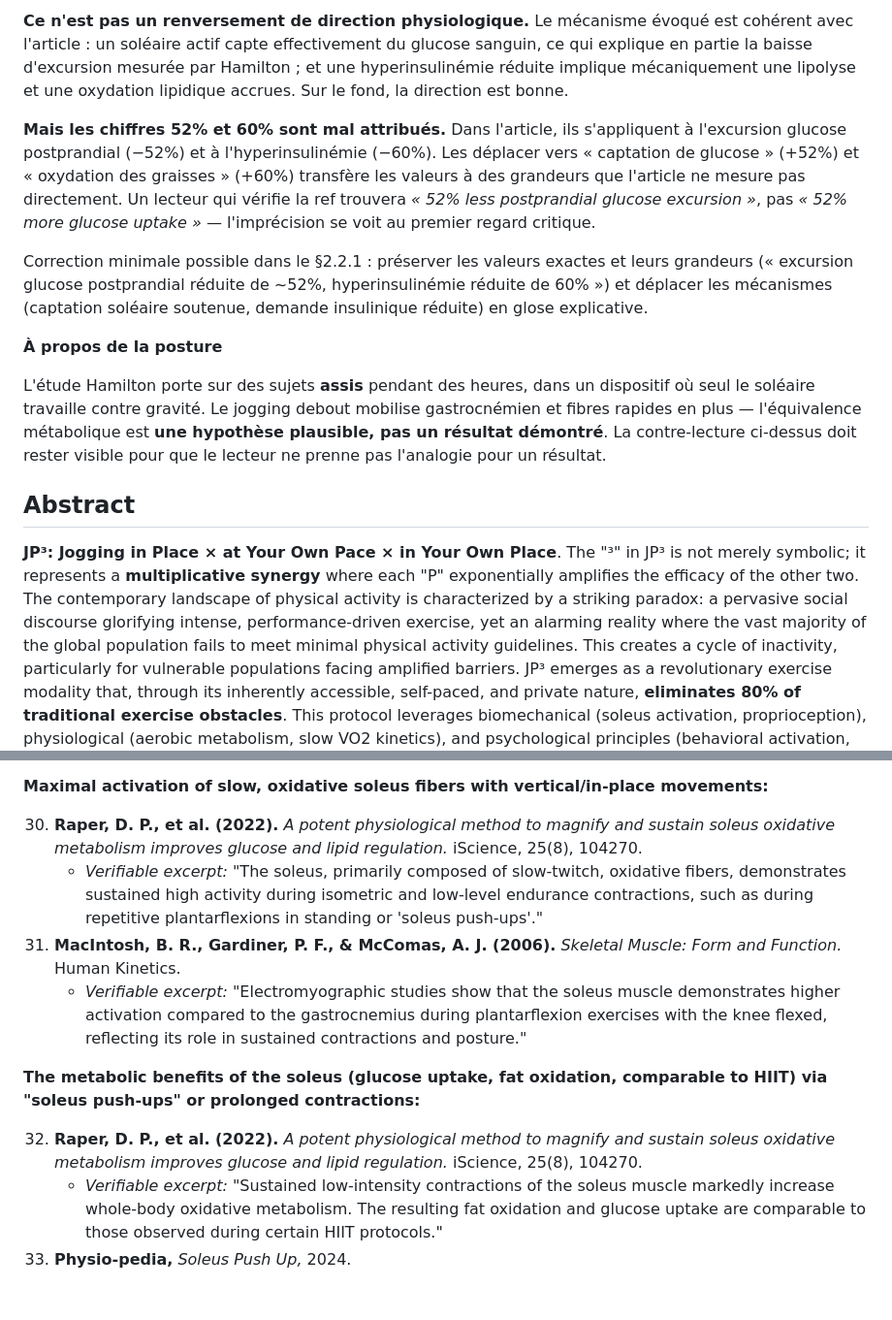
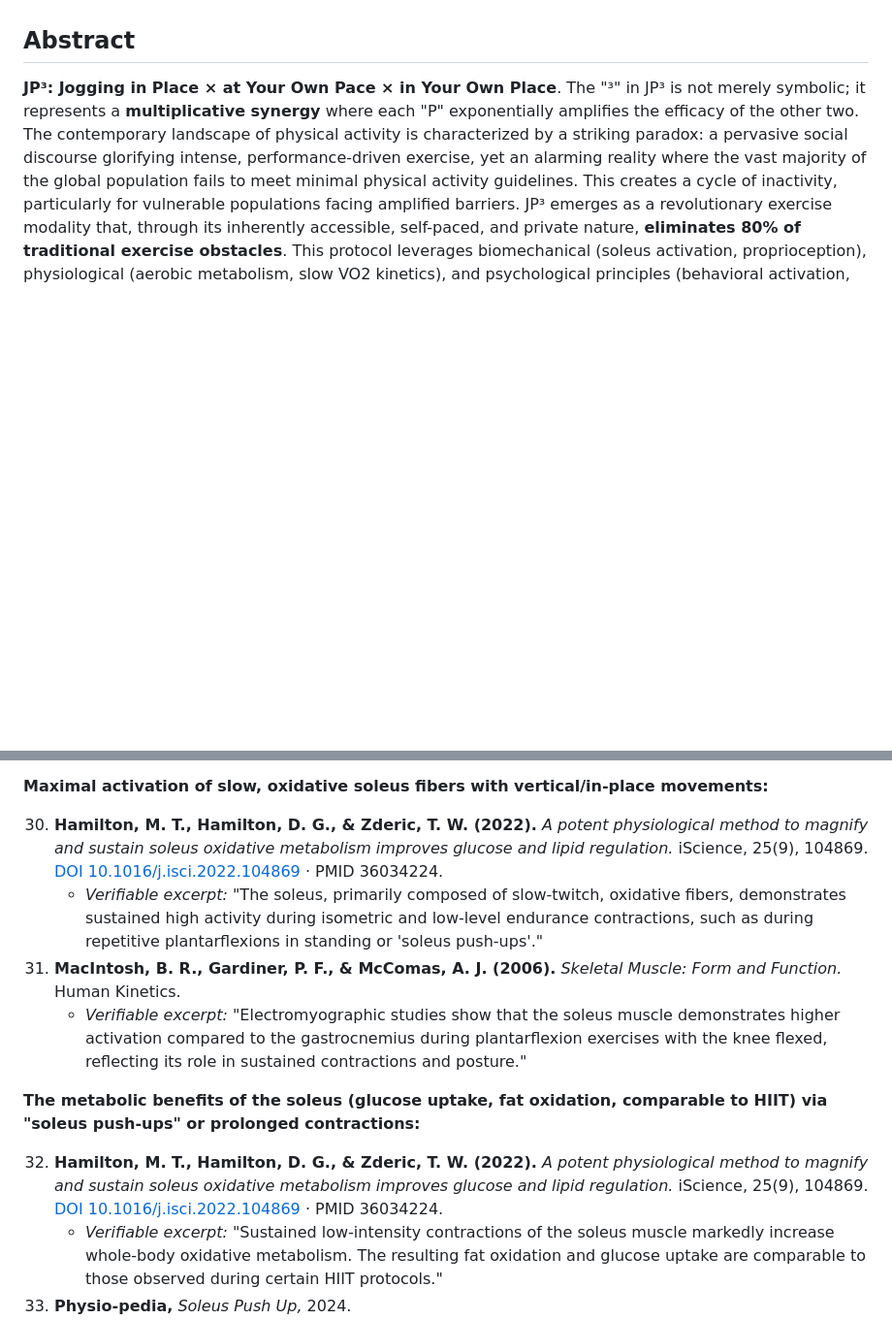
Before and after one commit to PerigGouanvic/JP3, a Markdown page: content/en/article.md, 2 parts joined by grey strips. Shown at 97% size. Drawn GitHub-style; folded sections open; blank space fills up the shorter version.

```diff
--- a/content/en/article.md
+++ b/content/en/article.md
@@ -47,18 +4,3 @@ Le texte actuel du §2.2.1 dit : *« une captation de glucose augmentant jusqu'
-**Ce n'est pas un renversement de direction physiologique.** Le mécanisme évoqué est cohérent avec l'article : un soléaire actif capte effectivement du glucose sanguin, ce qui explique en partie la baisse d'excursion mesurée par Hamilton ; et une hyperinsulinémie réduite implique mécaniquement une lipolyse et une oxydation lipidique accrues. Sur le fond, la direction est bonne.
-
-**Mais les chiffres 52% et 60% sont mal attribués.** Dans l'article, ils s'appliquent à l'excursion glucose postprandial (−52%) et à l'hyperinsulinémie (−60%). Les déplacer vers « captation de glucose » (+52%) et « oxydation des graisses » (+60%) transfère les valeurs à des grandeurs que l'article ne mesure pas directement. Un lecteur qui vérifie la ref trouvera *« 52% less postprandial glucose excursion »*, pas *« 52% more glucose uptake »* — l'imprécision se voit au premier regard critique.
-
-Correction minimale possible dans le §2.2.1 : préserver les valeurs exactes et leurs grandeurs (« excursion glucose postprandial réduite de ~52%, hyperinsulinémie réduite de 60% ») et déplacer les mécanismes (captation soléaire soutenue, demande insulinique réduite) en glose explicative.
-
-**À propos de la posture**
-
-L'étude Hamilton porte sur des sujets **assis** pendant des heures, dans un dispositif où seul le soléaire travaille contre gravité. Le jogging debout mobilise gastrocnémien et fibres rapides en plus — l'équivalence métabolique est **une hypothèse plausible, pas un résultat démontré**. La contre-lecture ci-dessus doit rester visible pour que le lecteur ne prenne pas l'analogie pour un résultat.
-
-</details>
-
-</details>
-
-<!-- END PILOT TEST -->
 
 ## Abstract
 
@@ -398,14 +340,14 @@ Beyond its physiological benefits (aerobic metabolism, soleus strengthening, pro
 
 **Maximal activation of slow, oxidative soleus fibers with vertical/in-place movements:**
 
-30. **Raper, D. P., et al. (2022).** *A potent physiological method to magnify and sustain soleus oxidative metabolism improves glucose and lipid regulation.* iScience, 25(8), 104270.
+30. **Hamilton, M. T., Hamilton, D. G., & Zderic, T. W. (2022).** *A potent physiological method to magnify and sustain soleus oxidative metabolism improves glucose and lipid regulation.* iScience, 25(9), 104869. [DOI 10.1016/j.isci.2022.104869](https://doi.org/10.1016/j.isci.2022.104869) · PMID 36034224.
     - *Verifiable excerpt:* "The soleus, primarily composed of slow-twitch, oxidative fibers, demonstrates sustained high activity during isometric and low-level endurance contractions, such as during repetitive plantarflexions in standing or 'soleus push-ups'."
 31. **MacIntosh, B. R., Gardiner, P. F., & McComas, A. J. (2006).** *Skeletal Muscle: Form and Function.* Human Kinetics.
     - *Verifiable excerpt:* "Electromyographic studies show that the soleus muscle demonstrates higher activation compared to the gastrocnemius during plantarflexion exercises with the knee flexed, reflecting its role in sustained contractions and posture."
 
 **The metabolic benefits of the soleus (glucose uptake, fat oxidation, comparable to HIIT) via "soleus push-ups" or prolonged contractions:**
 
-32. **Raper, D. P., et al. (2022).** *A potent physiological method to magnify and sustain soleus oxidative metabolism improves glucose and lipid regulation.* iScience, 25(8), 104270.
+32. **Hamilton, M. T., Hamilton, D. G., & Zderic, T. W. (2022).** *A potent physiological method to magnify and sustain soleus oxidative metabolism improves glucose and lipid regulation.* iScience, 25(9), 104869. [DOI 10.1016/j.isci.2022.104869](https://doi.org/10.1016/j.isci.2022.104869) · PMID 36034224.
     - *Verifiable excerpt:* "Sustained low-intensity contractions of the soleus muscle markedly increase whole-body oxidative metabolism. The resulting fat oxidation and glucose uptake are comparable to those observed during certain HIIT protocols."
 33. **Physio-pedia,** *Soleus Push Up,* 2024.
     - *Verifiable excerpt:* "Prolonged and continuous activation of the soleus improves postprandial lipid oxidation and has been shown to increase metabolic flexibility, making it particularly relevant for populations affected by metabolic syndrome."
```
Also changed, not shown: other parts of content/en/article.md (+1 -44 lines), content/fr/article.md (+4 -4 lines).
